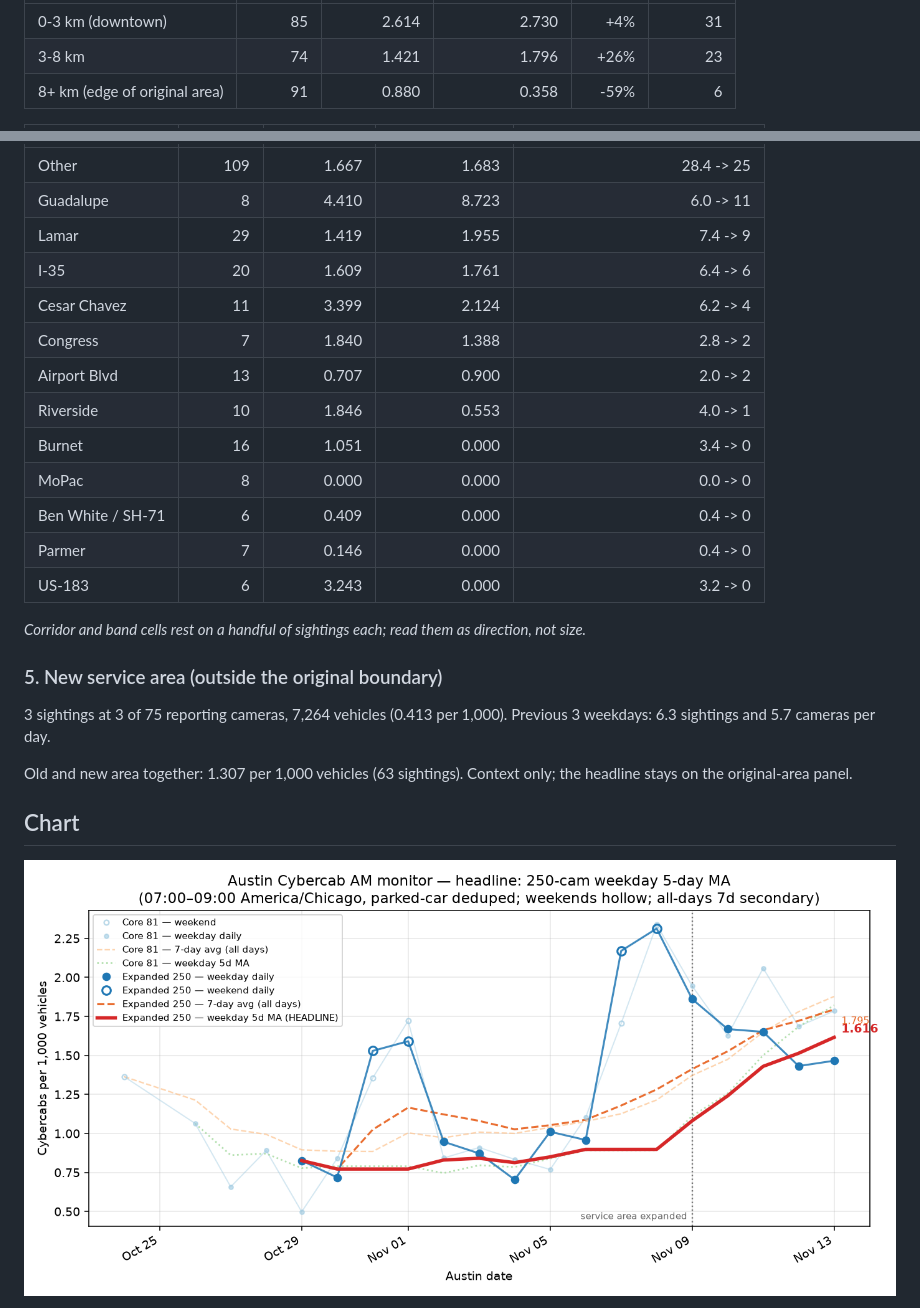
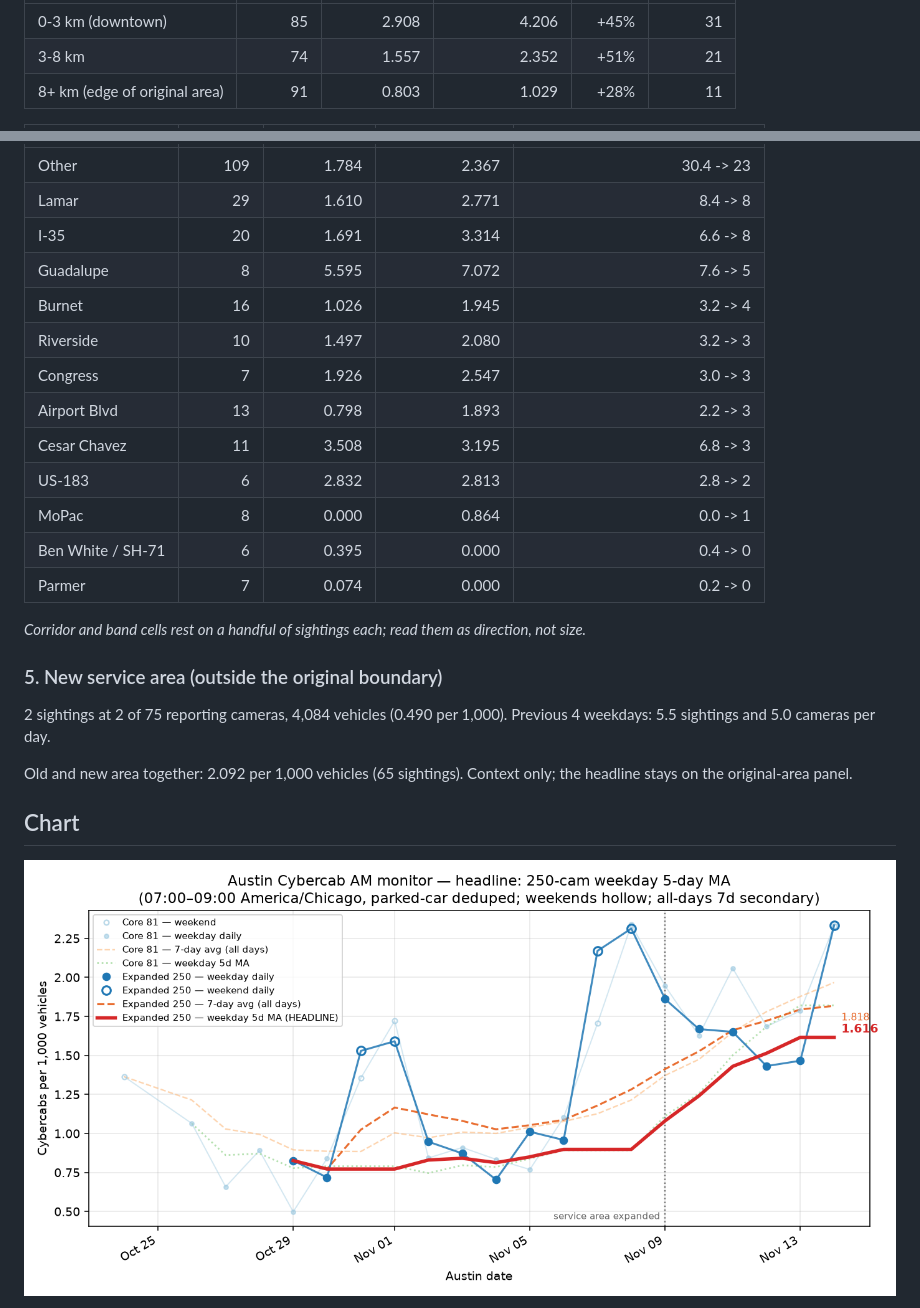
Before and after one commit to itochang123-create/cybercab-tracker, a Markdown page: LATEST.md, 2 parts joined by grey strips. GitHub-like rendering; pictures changed too: charts/peak_monitor.png.

Commit message:
Daily report 2026-11-14

```diff
--- a/LATEST.md
+++ b/LATEST.md
@@ -67,5 +70,5 @@ Top 10 cameras hold 48% of the day's sightings. 3 of the 41 cameras with a sight
 | --- | ---: | ---: | ---: | ---: | ---: |
-| 0-3 km (downtown) | 85 | 2.614 | 2.730 | +4% | 31 |
-| 3-8 km | 74 | 1.421 | 1.796 | +26% | 23 |
-| 8+ km (edge of original area) | 91 | 0.880 | 0.358 | -59% | 6 |
+| 0-3 km (downtown) | 85 | 2.908 | 4.206 | +45% | 31 |
+| 3-8 km | 74 | 1.557 | 2.352 | +51% | 21 |
+| 8+ km (edge of original area) | 91 | 0.803 | 1.029 | +28% | 11 |
 
@@ -73,25 +76,25 @@ Top 10 cameras hold 48% of the day's sightings. 3 of the 41 cameras with a sight
 | --- | ---: | ---: | ---: | ---: |
-| Other | 109 | 1.667 | 1.683 | 28.4 -> 25 |
-| Guadalupe | 8 | 4.410 | 8.723 | 6.0 -> 11 |
-| Lamar | 29 | 1.419 | 1.955 | 7.4 -> 9 |
-| I-35 | 20 | 1.609 | 1.761 | 6.4 -> 6 |
-| Cesar Chavez | 11 | 3.399 | 2.124 | 6.2 -> 4 |
-| Congress | 7 | 1.840 | 1.388 | 2.8 -> 2 |
-| Airport Blvd | 13 | 0.707 | 0.900 | 2.0 -> 2 |
-| Riverside | 10 | 1.846 | 0.553 | 4.0 -> 1 |
-| Burnet | 16 | 1.051 | 0.000 | 3.4 -> 0 |
-| MoPac | 8 | 0.000 | 0.000 | 0.0 -> 0 |
-| Ben White / SH-71 | 6 | 0.409 | 0.000 | 0.4 -> 0 |
-| Parmer | 7 | 0.146 | 0.000 | 0.4 -> 0 |
-| US-183 | 6 | 3.243 | 0.000 | 3.2 -> 0 |
+| Other | 109 | 1.784 | 2.367 | 30.4 -> 23 |
+| Lamar | 29 | 1.610 | 2.771 | 8.4 -> 8 |
+| I-35 | 20 | 1.691 | 3.314 | 6.6 -> 8 |
+| Guadalupe | 8 | 5.595 | 7.072 | 7.6 -> 5 |
+| Burnet | 16 | 1.026 | 1.945 | 3.2 -> 4 |
+| Riverside | 10 | 1.497 | 2.080 | 3.2 -> 3 |
+| Congress | 7 | 1.926 | 2.547 | 3.0 -> 3 |
+| Airport Blvd | 13 | 0.798 | 1.893 | 2.2 -> 3 |
+| Cesar Chavez | 11 | 3.508 | 3.195 | 6.8 -> 3 |
+| US-183 | 6 | 2.832 | 2.813 | 2.8 -> 2 |
+| MoPac | 8 | 0.000 | 0.864 | 0.0 -> 1 |
+| Ben White / SH-71 | 6 | 0.395 | 0.000 | 0.4 -> 0 |
+| Parmer | 7 | 0.074 | 0.000 | 0.2 -> 0 |
 
 _Corridor and band cells rest on a handful of sightings each; read them as direction, not size._
 
 ### 5. New service area (outside the original boundary)
 
-3 sightings at 3 of 75 reporting cameras, 7,264 vehicles (0.413 per 1,000). Previous 3 weekdays: 6.3 sightings and 5.7 cameras per day.
+2 sightings at 2 of 75 reporting cameras, 4,084 vehicles (0.490 per 1,000). Previous 4 weekdays: 5.5 sightings and 5.0 cameras per day.
 
-Old and new area together: 1.307 per 1,000 vehicles (63 sightings). Context only; the headline stays on the original-area panel.
+Old and new area together: 2.092 per 1,000 vehicles (65 sightings). Context only; the headline stays on the original-area panel.
 
 ## Chart
 
```
Also changed, not shown: other parts of LATEST.md (+34 -31 lines), reports/digest_2026-11-14.md (added, +103 -0 lines), reports/extras_2026-11-14.md (added, +70 -0 lines), 11 other files.
